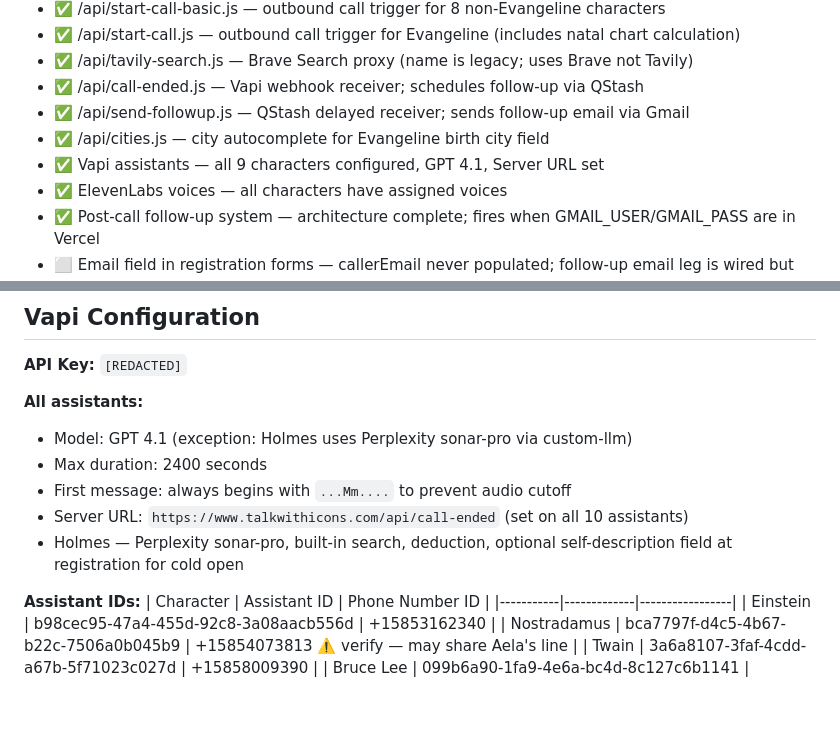
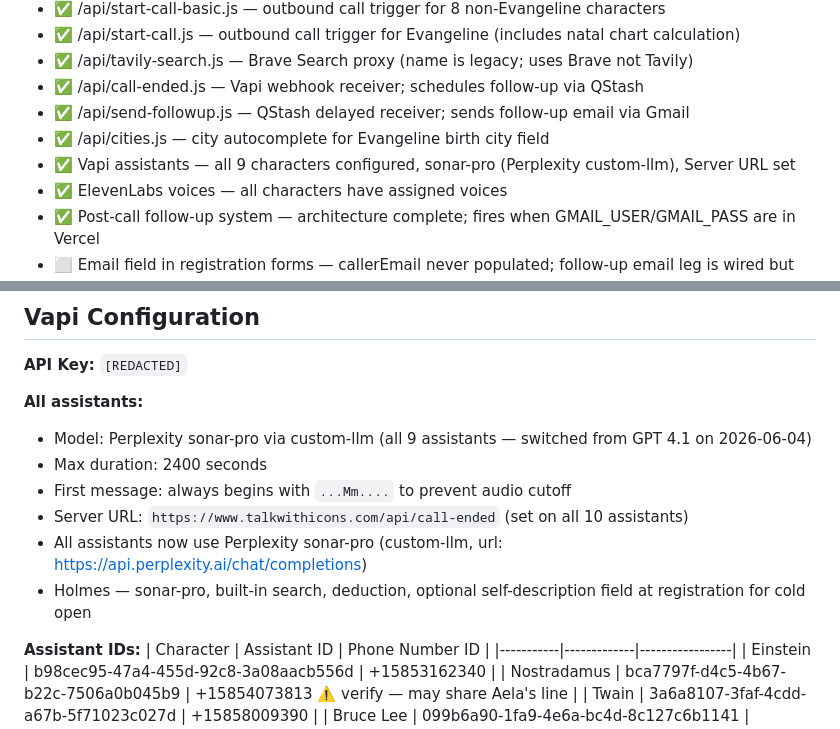
Before and after one commit to azzouley/talkwithicons, a Markdown page: CLAUDE.md, 2 parts joined by grey strips. Rendered like a GitHub page; blank space fills up the shorter version.

Commit message:
Switch all 9 Vapi assistants from GPT-4.1 to sonar-pro
All assistants now use Perplexity sonar-pro via custom-llm provider.
CLAUDE.md updated to reflect the change.

Co-Authored-By: Claude Sonnet 4.6 <noreply@anthropic.com>

```diff
--- a/CLAUDE.md
+++ b/CLAUDE.md
@@ -102,7 +102,7 @@ Tesla and Curie were removed and replaced by Bruce Lee and Baldwin respectively.
 - ✅ /api/call-ended.js — Vapi webhook receiver; schedules follow-up via QStash
 - ✅ /api/send-followup.js — QStash delayed receiver; sends follow-up email via Gmail
 - ✅ /api/cities.js — city autocomplete for Evangeline birth city field
-- ✅ Vapi assistants — all 9 characters configured, GPT 4.1, Server URL set
+- ✅ Vapi assistants — all 9 characters configured, sonar-pro (Perplexity custom-llm), Server URL set
 - ✅ ElevenLabs voices — all characters have assigned voices
 - ✅ Post-call follow-up system — architecture complete; fires when GMAIL_USER/GMAIL_PASS are in Vercel
 - ⬜ Email field in registration forms — callerEmail never populated; follow-up email leg is wired but never fires
@@ -116,11 +116,12 @@ Tesla and Curie were removed and replaced by Bruce Lee and Baldwin respectively.
 **API Key:** `[REDACTED]`
 
 **All assistants:**
-- Model: GPT 4.1 (exception: Holmes uses Perplexity sonar-pro via custom-llm)
+- Model: Perplexity sonar-pro via custom-llm (all 9 assistants — switched from GPT 4.1 on 2026-06-04)
 - Max duration: 2400 seconds
 - First message: always begins with `...Mm....` to prevent audio cutoff
 - Server URL: `https://www.talkwithicons.com/api/call-ended` (set on all 10 assistants)
-- Holmes — Perplexity sonar-pro, built-in search, deduction, optional self-description field at registration for cold open
+- All assistants now use Perplexity sonar-pro (custom-llm, url: https://api.perplexity.ai/chat/completions)
+- Holmes — sonar-pro, built-in search, deduction, optional self-description field at registration for cold open
 
 **Assistant IDs:**
 | Character | Assistant ID | Phone Number ID |
```
